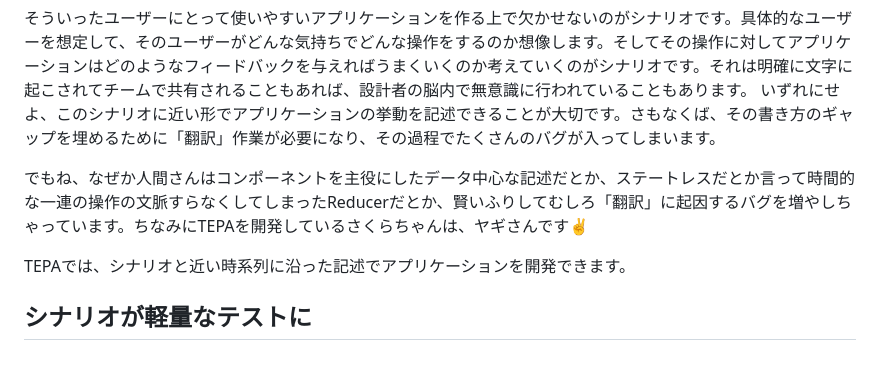
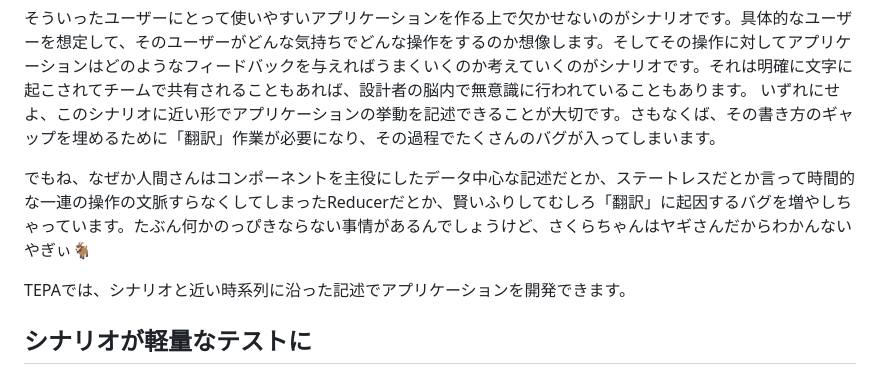
Before and after one commit to arowM/tepa, a Markdown page: README-ja.md, the part around the change. GitHub-like rendering.

```diff
--- a/README-ja.md
+++ b/README-ja.md
@@ -27,7 +27,7 @@ TEPAでは、例外の存在しないElmという言語を採用しています
 そういったユーザーにとって使いやすいアプリケーションを作る上で欠かせないのがシナリオです。具体的なユーザーを想定して、そのユーザーがどんな気持ちでどんな操作をするのか想像します。そしてその操作に対してアプリケーションはどのようなフィードバックを与えればうまくいくのか考えていくのがシナリオです。それは明確に文字に起こされてチームで共有されることもあれば、設計者の脳内で無意識に行われていることもあります。
 いずれにせよ、このシナリオに近い形でアプリケーションの挙動を記述できることが大切です。さもなくば、その書き方のギャップを埋めるために「翻訳」作業が必要になり、その過程でたくさんのバグが入ってしまいます。
 
-でもね、なぜか人間さんはコンポーネントを主役にしたデータ中心な記述だとか、ステートレスだとか言って時間的な一連の操作の文脈すらなくしてしまったReducerだとか、賢いふりしてむしろ「翻訳」に起因するバグを増やしちゃっています。ちなみにTEPAを開発しているさくらちゃんは、ヤギさんです✌
+でもね、なぜか人間さんはコンポーネントを主役にしたデータ中心な記述だとか、ステートレスだとか言って時間的な一連の操作の文脈すらなくしてしまったReducerだとか、賢いふりしてむしろ「翻訳」に起因するバグを増やしちゃっています。たぶん何かのっぴきならない事情があるんでしょうけど、さくらちゃんはヤギさんだからわかんないやぎぃ🐐
 
 TEPAでは、シナリオと近い時系列に沿った記述でアプリケーションを開発できます。
 
```
Also changed, not shown: README.md (+1 -1 lines).
